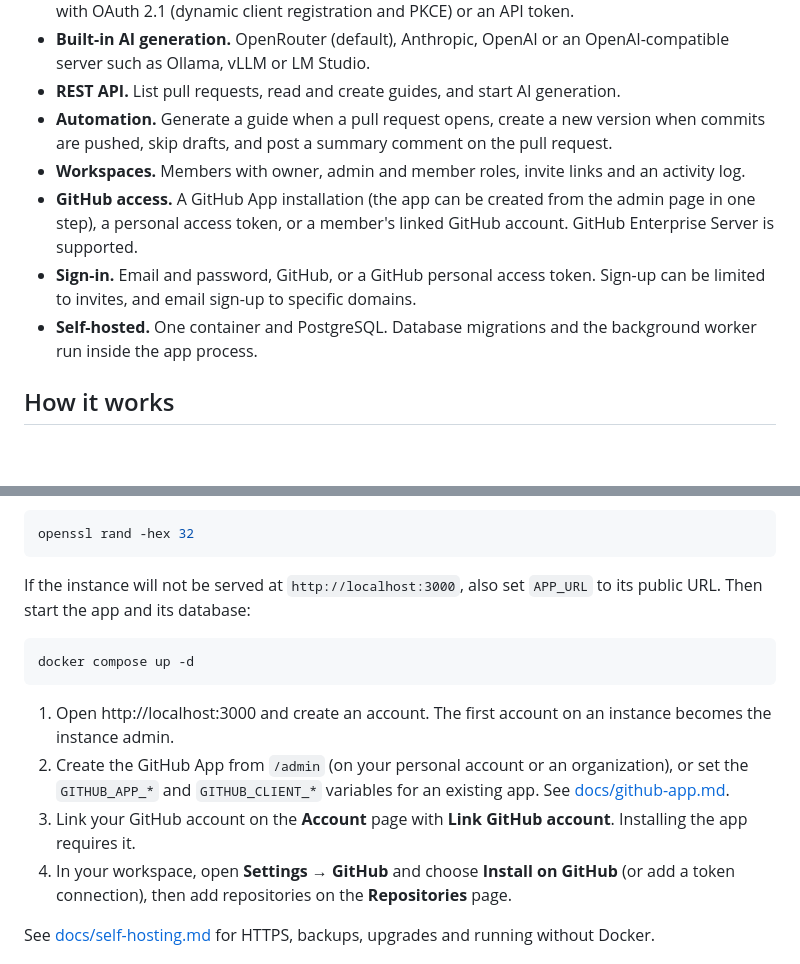
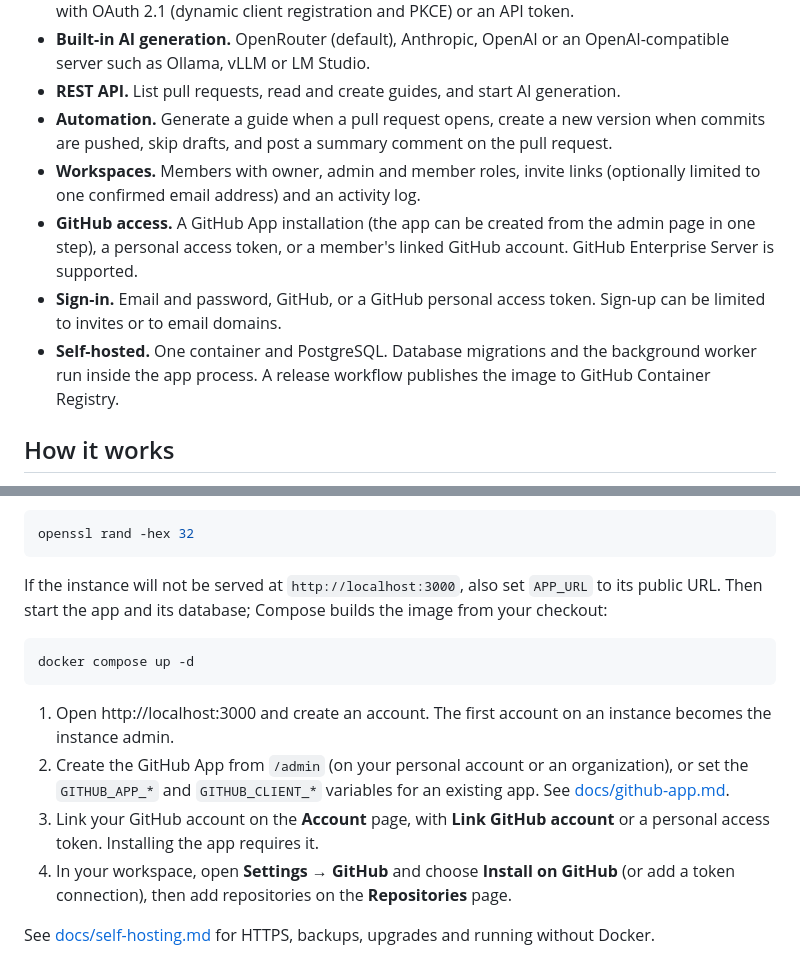
Before and after one commit to tom-byrn/Omakaze, a Markdown page: README.md, 2 parts joined by grey strips. Drawn GitHub-style; blank space fills up the shorter version.

Commit message:
Docs: update for connection, invite and image changes
Co-Authored-By: Claude Opus 5.5 <noreply@anthropic.com>
Claude-Session: https://claude.ai/code/session_01XNenEBgZ6saCZ35HZUgiVd

````diff
--- a/README.md
+++ b/README.md
@@ -17,10 +17,10 @@ Guided PRs is an open-source, self-hostable web app that turns GitHub pull reque
 - **Built-in AI generation.** OpenRouter (default), Anthropic, OpenAI or an OpenAI-compatible server such as Ollama, vLLM or LM Studio.
 - **REST API.** List pull requests, read and create guides, and start AI generation.
 - **Automation.** Generate a guide when a pull request opens, create a new version when commits are pushed, skip drafts, and post a summary comment on the pull request.
-- **Workspaces.** Members with owner, admin and member roles, invite links and an activity log.
+- **Workspaces.** Members with owner, admin and member roles, invite links (optionally limited to one confirmed email address) and an activity log.
 - **GitHub access.** A GitHub App installation (the app can be created from the admin page in one step), a personal access token, or a member's linked GitHub account. GitHub Enterprise Server is supported.
-- **Sign-in.** Email and password, GitHub, or a GitHub personal access token. Sign-up can be limited to invites, and email sign-up to specific domains.
-- **Self-hosted.** One container and PostgreSQL. Database migrations and the background worker run inside the app process.
+- **Sign-in.** Email and password, GitHub, or a GitHub personal access token. Sign-up can be limited to invites or to email domains.
+- **Self-hosted.** One container and PostgreSQL. Database migrations and the background worker run inside the app process. A release workflow publishes the image to GitHub Container Registry.
 
 ## How it works
 
@@ -44,7 +44,7 @@ Generate a secret and set it as `APP_SECRET` in `.env`:
 openssl rand -hex 32
 ```
 
-If the instance will not be served at `http://localhost:3000`, also set `APP_URL` to its public URL. Then start the app and its database:
+If the instance will not be served at `http://localhost:3000`, also set `APP_URL` to its public URL. Then start the app and its database; Compose builds the image from your checkout:
 
 ```sh
 docker compose up -d
@@ -52,7 +52,7 @@ docker compose up -d
 
 1. Open http://localhost:3000 and create an account. The first account on an instance becomes the instance admin.
 2. Create the GitHub App from `/admin` (on your personal account or an organization), or set the `GITHUB_APP_*` and `GITHUB_CLIENT_*` variables for an existing app. See [docs/github-app.md](docs/github-app.md).
-3. Link your GitHub account on the **Account** page with **Link GitHub account**. Installing the app requires it.
+3. Link your GitHub account on the **Account** page, with **Link GitHub account** or a personal access token. Installing the app requires it.
 4. In your workspace, open **Settings → GitHub** and choose **Install on GitHub** (or add a token connection), then add repositories on the **Repositories** page.
 
 See [docs/self-hosting.md](docs/self-hosting.md) for HTTPS, backups, upgrades and running without Docker.
````
Also changed, not shown: docs/github-app.md (+11 -7 lines), docs/self-hosting.md (+25 -11 lines).
